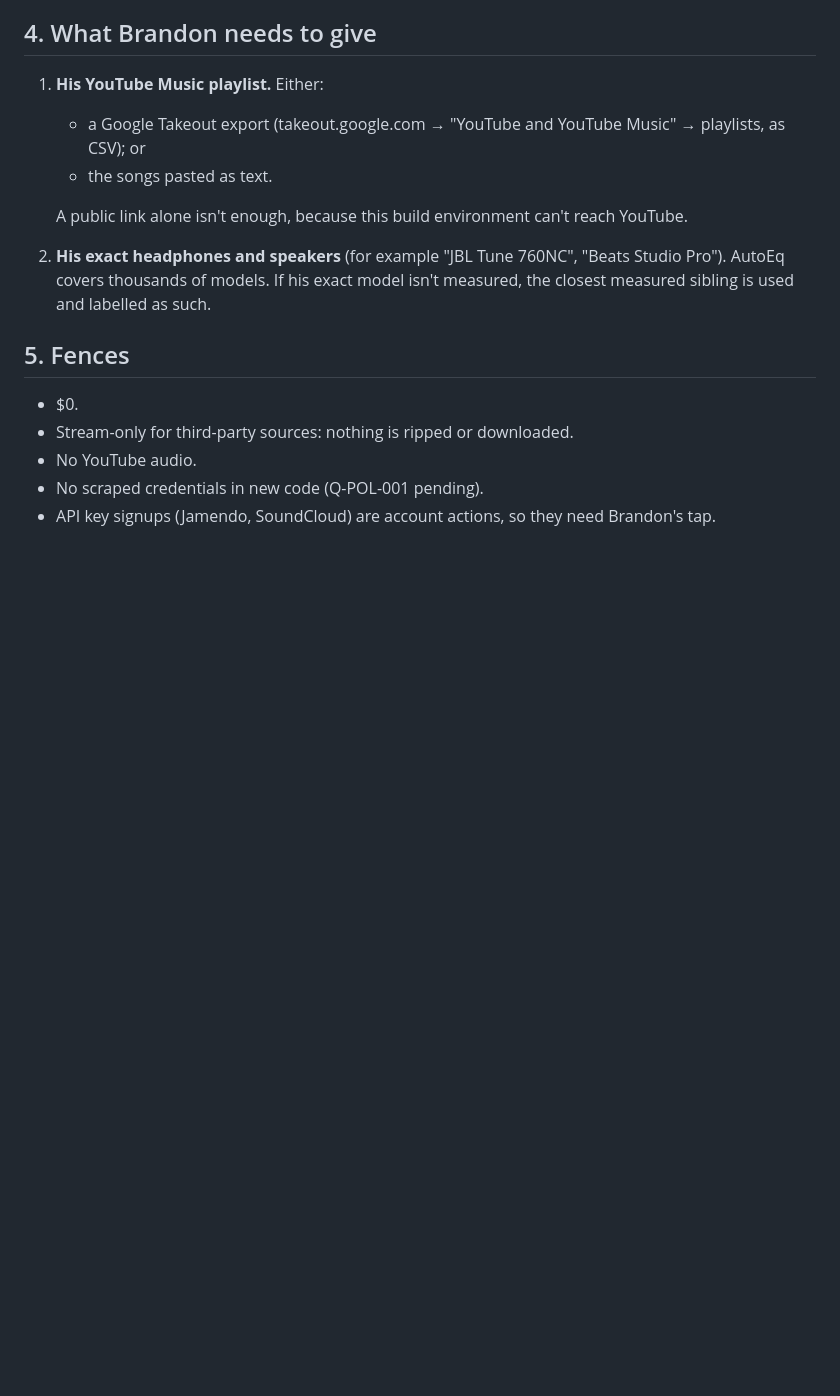
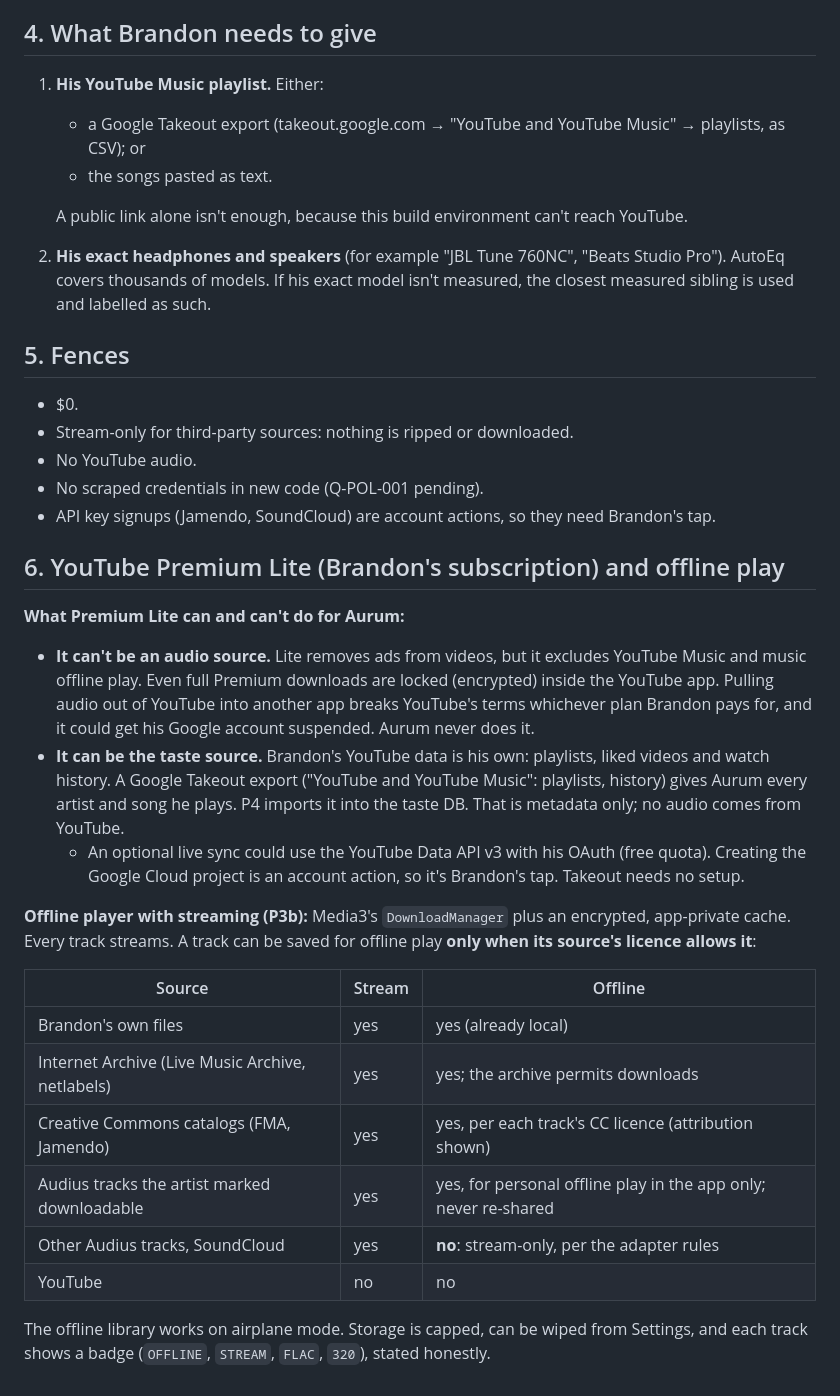
Before and after one commit to brandonduda8/genesis-player, a Markdown page: docs/HIFI-DESIGN.md, the part around the change. Rendered like a GitHub page; blank space fills up the shorter version.

Commit message:
HIFI-DESIGN: YouTube Premium Lite (taste source only) + licence-aware offline player (P3b)
Co-Authored-By: Claude Opus 5.5 <noreply@anthropic.com>
Claude-Session: https://claude.ai/code/session_018EY7DMVZrYrHKpayMh6oLW

```diff
--- a/docs/HIFI-DESIGN.md
+++ b/docs/HIFI-DESIGN.md
@@ -80,3 +80,31 @@ Sources ──► Resolver (per-source, verified-only) ──► Media3 ExoPlaye
 - No YouTube audio.
 - No scraped credentials in new code (Q-POL-001 pending).
 - API key signups (Jamendo, SoundCloud) are account actions, so they need Brandon's tap.
+
+## 6. YouTube Premium Lite (Brandon's subscription) and offline play
+
+**What Premium Lite can and can't do for Aurum:**
+- **It can't be an audio source.** Lite removes ads from videos, but it excludes YouTube Music and music offline
+  play. Even full Premium downloads are locked (encrypted) inside the YouTube app. Pulling audio out of YouTube into
+  another app breaks YouTube's terms whichever plan Brandon pays for, and it could get his Google account suspended.
+  Aurum never does it.
+- **It can be the taste source.** Brandon's YouTube data is his own: playlists, liked videos and watch history. A
+  Google Takeout export ("YouTube and YouTube Music": playlists, history) gives Aurum every artist and song he plays.
+  P4 imports it into the taste DB. That is metadata only; no audio comes from YouTube.
+  - An optional live sync could use the YouTube Data API v3 with his OAuth (free quota). Creating the Google Cloud
+    project is an account action, so it's Brandon's tap. Takeout needs no setup.
+
+**Offline player with streaming (P3b):** Media3's `DownloadManager` plus an encrypted, app-private cache. Every track
+streams. A track can be saved for offline play **only when its source's licence allows it**:
+
+| Source | Stream | Offline |
+|---|---|---|
+| Brandon's own files | yes | yes (already local) |
+| Internet Archive (Live Music Archive, netlabels) | yes | yes; the archive permits downloads |
+| Creative Commons catalogs (FMA, Jamendo) | yes | yes, per each track's CC licence (attribution shown) |
+| Audius tracks the artist marked downloadable | yes | yes, for personal offline play in the app only; never re-shared |
+| Other Audius tracks, SoundCloud | yes | **no**: stream-only, per the adapter rules |
+| YouTube | no | no |
+
+The offline library works on airplane mode. Storage is capped, can be wiped from Settings, and each track shows a
+badge (`OFFLINE`, `STREAM`, `FLAC`, `320`), stated honestly.
```
